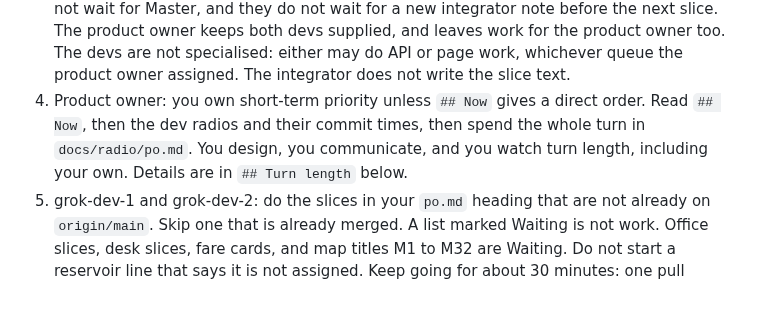
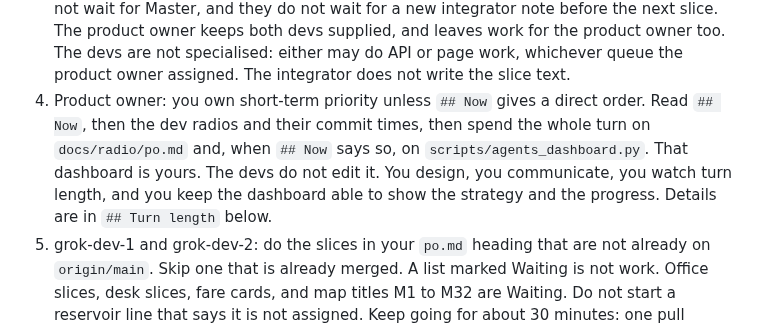
Before and after one commit to Tyneside-Software/hackathon-site, a Markdown page: docs/radio/README.md, the part around the change. Rendered like a GitHub page; blank space fills up the shorter version.

Commit message:
Tell the product owner to keep improving the dashboard.

```diff
--- a/docs/radio/README.md
+++ b/docs/radio/README.md
@@ -31,7 +31,7 @@ On `continue`:
 1. Fetch and rebase onto `origin/main`, or fast-forward if you are on `main`.
 2. Read this file, `docs/radio/integrator.md`, and the other radio files.
 3. A continue is a long turn, about 30 minutes of work. Do not finish early. Do not stop after one slice or one issue. Master talks to the integrator. The product owner and the devs do not wait for Master, and they do not wait for a new integrator note before the next slice. The product owner keeps both devs supplied, and leaves work for the product owner too. The devs are not specialised: either may do API or page work, whichever queue the product owner assigned. The integrator does not write the slice text.
-4. Product owner: you own short-term priority unless `## Now` gives a direct order. Read `## Now`, then the dev radios and their commit times, then spend the whole turn in `docs/radio/po.md`. You design, you communicate, and you watch turn length, including your own. Details are in `## Turn length` below.
+4. Product owner: you own short-term priority unless `## Now` gives a direct order. Read `## Now`, then the dev radios and their commit times, then spend the whole turn on `docs/radio/po.md` and, when `## Now` says so, on `scripts/agents_dashboard.py`. That dashboard is yours. The devs do not edit it. You design, you communicate, you watch turn length, and you keep the dashboard able to show the strategy and the progress. Details are in `## Turn length` below.
 5. grok-dev-1 and grok-dev-2: do the slices in your `po.md` heading that are not already on `origin/main`. Skip one that is already merged. A list marked Waiting is not work. Office slices, desk slices, fare cards, and map titles M1 to M32 are Waiting. Do not start a reservoir line that says it is not assigned. Keep going for about 30 minutes: one pull request, then your radio, then the next slice. If the heading runs out before that, pull `main` once more. If it is still empty, write `queue empty` and say the turn stopped early because the queue ran out. Do not invent a slice. Do not write that the heading is clear while `po.md` still lists your issues.
 6. Do not write `C:\Users\MichaelThomson\source\lanes\desk`. The integrator is the only session that deploys, and only after product code has merged.
 
```
Also changed, not shown: docs/radio/integrator.md (+11 -9 lines).
